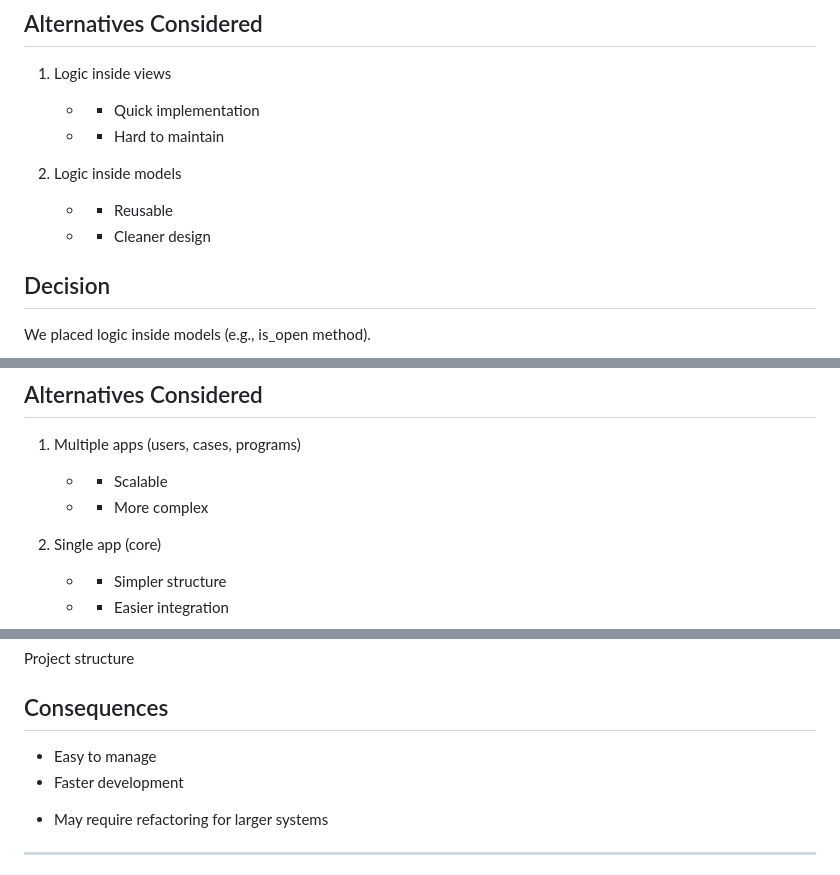
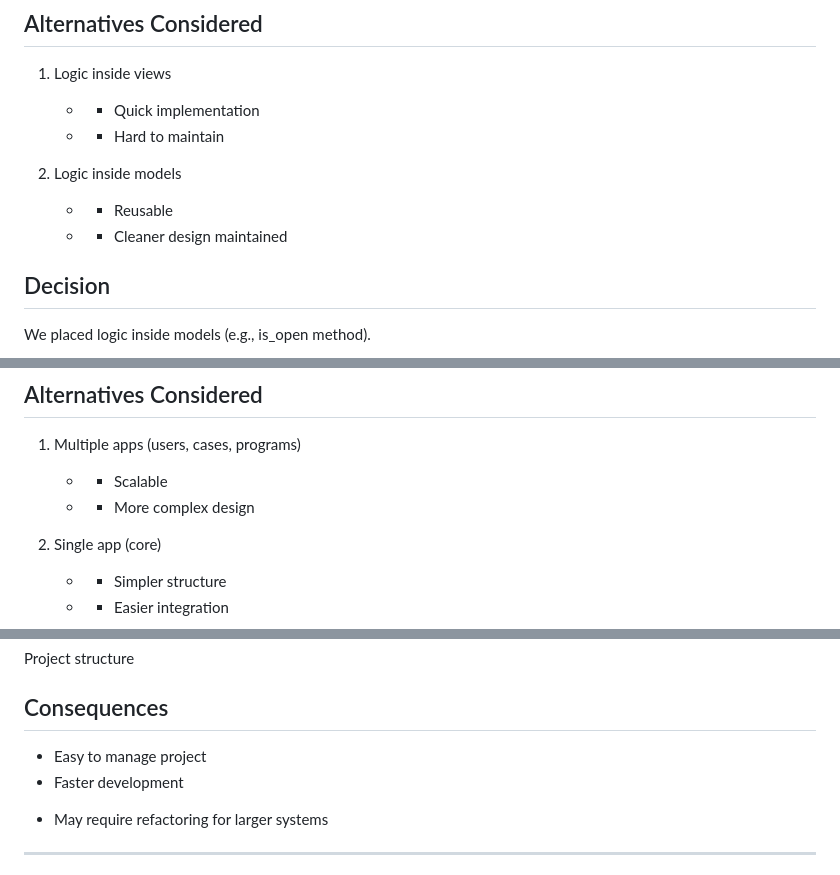
Before and after one commit to Rohan-gif-dotcom/hit237-group18-project, a Markdown page: ADR.md, 3 parts joined by grey strips. GitHub-like rendering.

Commit message:
Fix formatting and clarity in ADR.md

```diff
--- a/ADR.md
+++ b/ADR.md
@@ -133,7 +133,7 @@ Business logic should be reusable and not duplicated across views.
 
 2. Logic inside models
    - + Reusable
-   - + Cleaner design
+   - + Cleaner design  maintained
 
 ## Decision
 We placed logic inside models (e.g., is_open method).
@@ -158,7 +158,7 @@ The project scope is relatively small and manageable.
 ## Alternatives Considered
 1. Multiple apps (users, cases, programs)
    - + Scalable
-   - - More complex
+   - - More complex  design
 
 2. Single app (core)
    - + Simpler structure
@@ -171,7 +171,7 @@ We used a single app named "core".
 Project structure
 
 ## Consequences
-+ Easy to manage
++ Easy to manage project
 + Faster development
 - May require refactoring for larger systems
 
```
